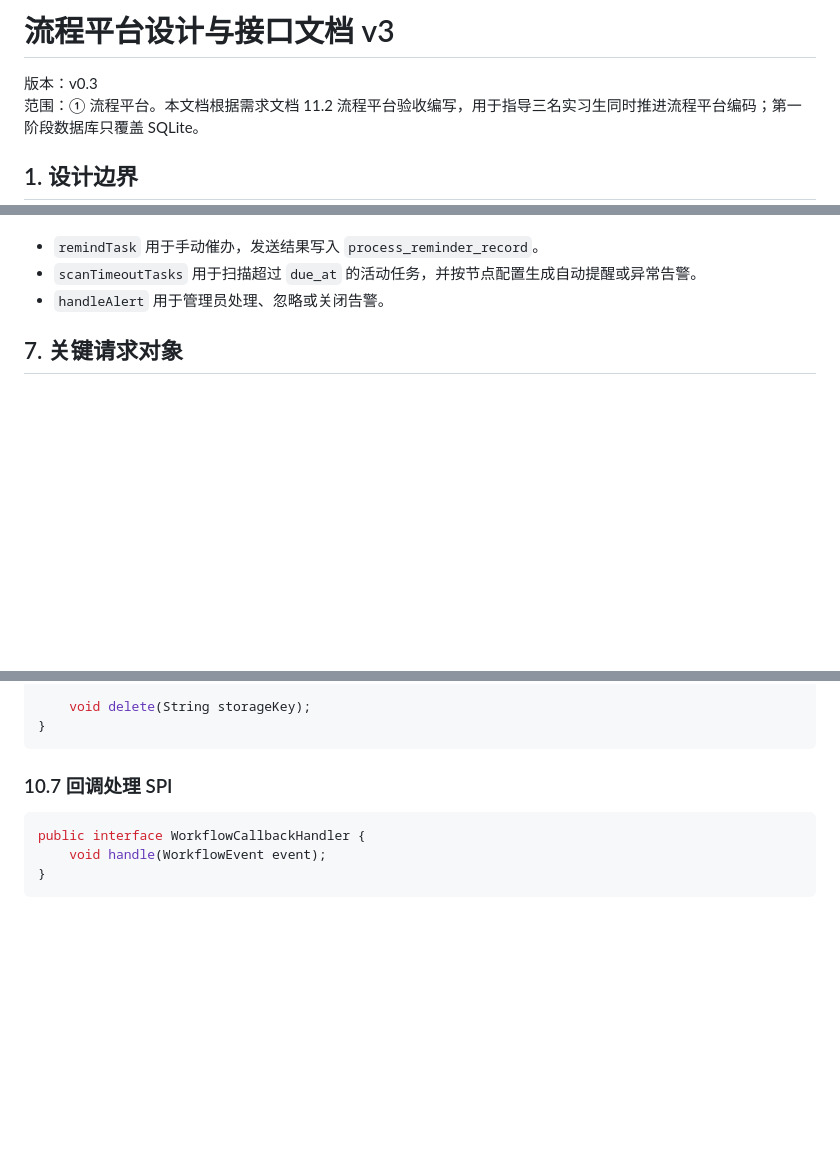
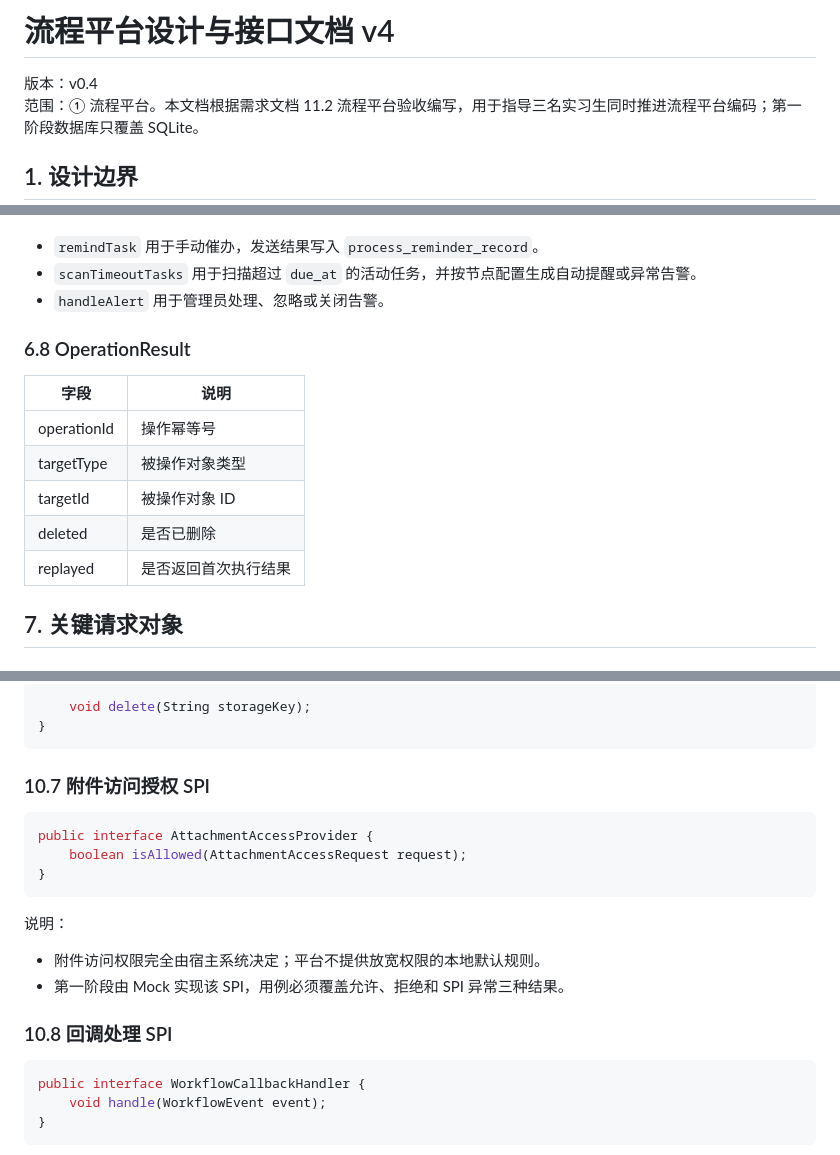
Before and after one commit to ZQ7777777/flow-mind, a Markdown page: doc/流程平台设计与接口文档_v4.md, 3 parts joined by grey strips. Drawn GitHub-style; blank space fills up the shorter version.

````diff
--- a/doc/流程平台设计与接口文档_v4.md
+++ b/doc/流程平台设计与接口文档_v4.md
@@ -1,6 +1,6 @@
-# 流程平台设计与接口文档 v3
-
-版本：v0.3
+# 流程平台设计与接口文档 v4
+
+版本：v0.4
 范围：① 流程平台。本文档根据需求文档 11.2 流程平台验收编写，用于指导三名实习生同时推进流程平台编码；第一阶段数据库只覆盖 SQLite。
 
 ## 1. 设计边界
@@ -711,6 +718,16 @@ public interface ProcessMonitorService {
 - `remindTask` 用于手动催办，发送结果写入 `process_reminder_record`。
 - `scanTimeoutTasks` 用于扫描超过 `due_at` 的活动任务，并按节点配置生成自动提醒或异常告警。
 - `handleAlert` 用于管理员处理、忽略或关闭告警。
+
+### 6.8 OperationResult
+
+| 字段 | 说明 |
+| --- | --- |
+| operationId | 操作幂等号 |
+| targetType | 被操作对象类型 |
+| targetId | 被操作对象 ID |
+| deleted | 是否已删除 |
+| replayed | 是否返回首次执行结果 |
 
 ## 7. 关键请求对象
 
@@ -1125,7 +1142,20 @@ public interface FileStorageProvider {
 }
 ```
 
-### 10.7 回调处理 SPI
+### 10.7 附件访问授权 SPI
+
+```java
+public interface AttachmentAccessProvider {
+    boolean isAllowed(AttachmentAccessRequest request);
+}
+```
+
+说明：
+
+- 附件访问权限完全由宿主系统决定；平台不提供放宽权限的本地默认规则。
+- 第一阶段由 Mock 实现该 SPI，用例必须覆盖允许、拒绝和 SPI 异常三种结果。
+
+### 10.8 回调处理 SPI
 
 ```java
 public interface WorkflowCallbackHandler {
````
Also changed, not shown: other parts of doc/流程平台设计与接口文档_v4.md (+11 -3 lines), doc/实习生B/plan.md (+9 -3 lines).
